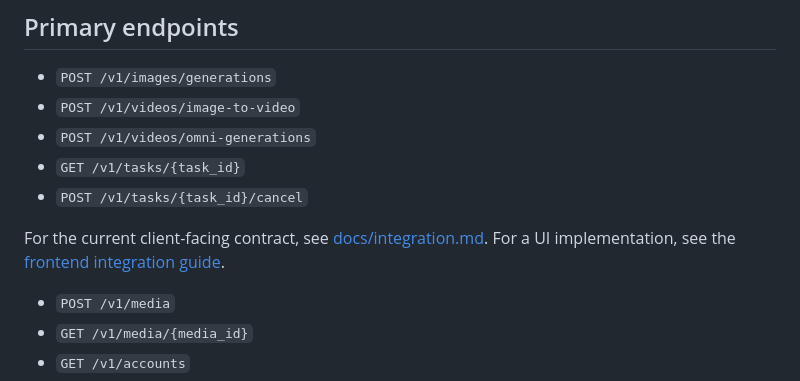
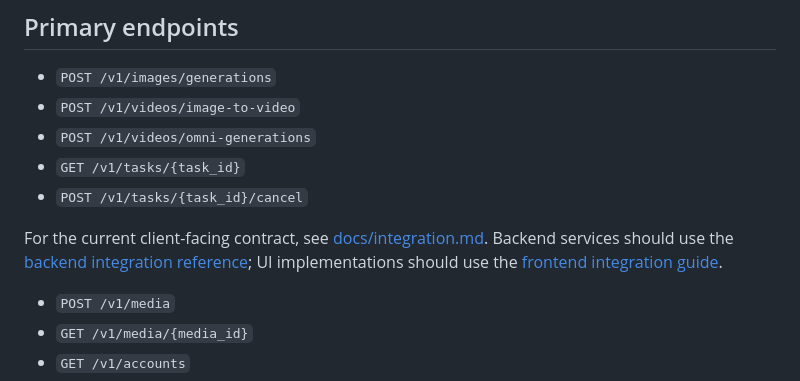
Before and after one commit to thiennv19215/FlowProviderAPI, a Markdown page: README.md, the part around the change. Rendered like a GitHub page.

Commit message:
docs: add backend integration reference

```diff
--- a/README.md
+++ b/README.md
@@ -50,7 +50,7 @@ Configure the Tunnel published application to route the Provider hostname to `ht
 - `GET /v1/tasks/{task_id}`
 - `POST /v1/tasks/{task_id}/cancel`
 
-For the current client-facing contract, see [docs/integration.md](docs/integration.md). For a UI implementation, see the [frontend integration guide](docs/frontend-integration.md).
+For the current client-facing contract, see [docs/integration.md](docs/integration.md). Backend services should use the [backend integration reference](docs/backend-integration.md); UI implementations should use the [frontend integration guide](docs/frontend-integration.md).
 - `POST /v1/media`
 - `GET /v1/media/{media_id}`
 - `GET /v1/accounts`
```
Also changed, not shown: docs/backend-integration.md (added, +220 -0 lines).
